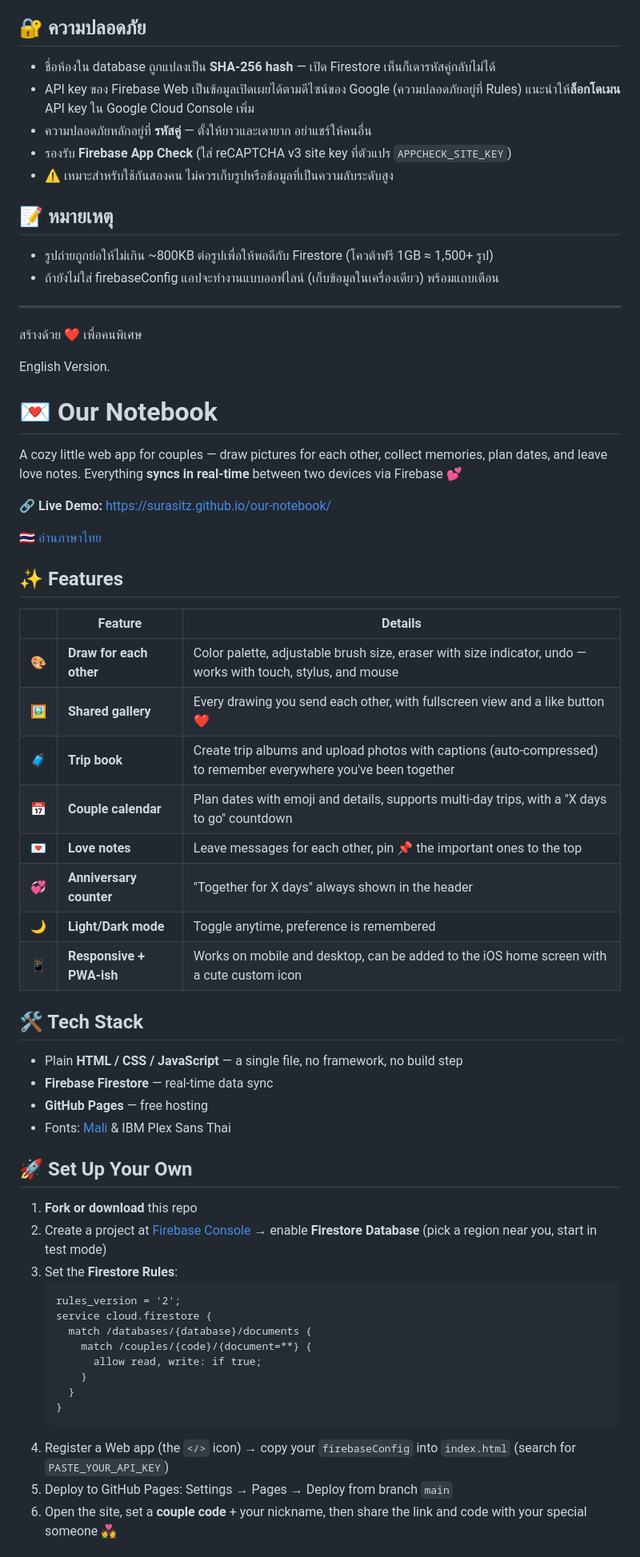
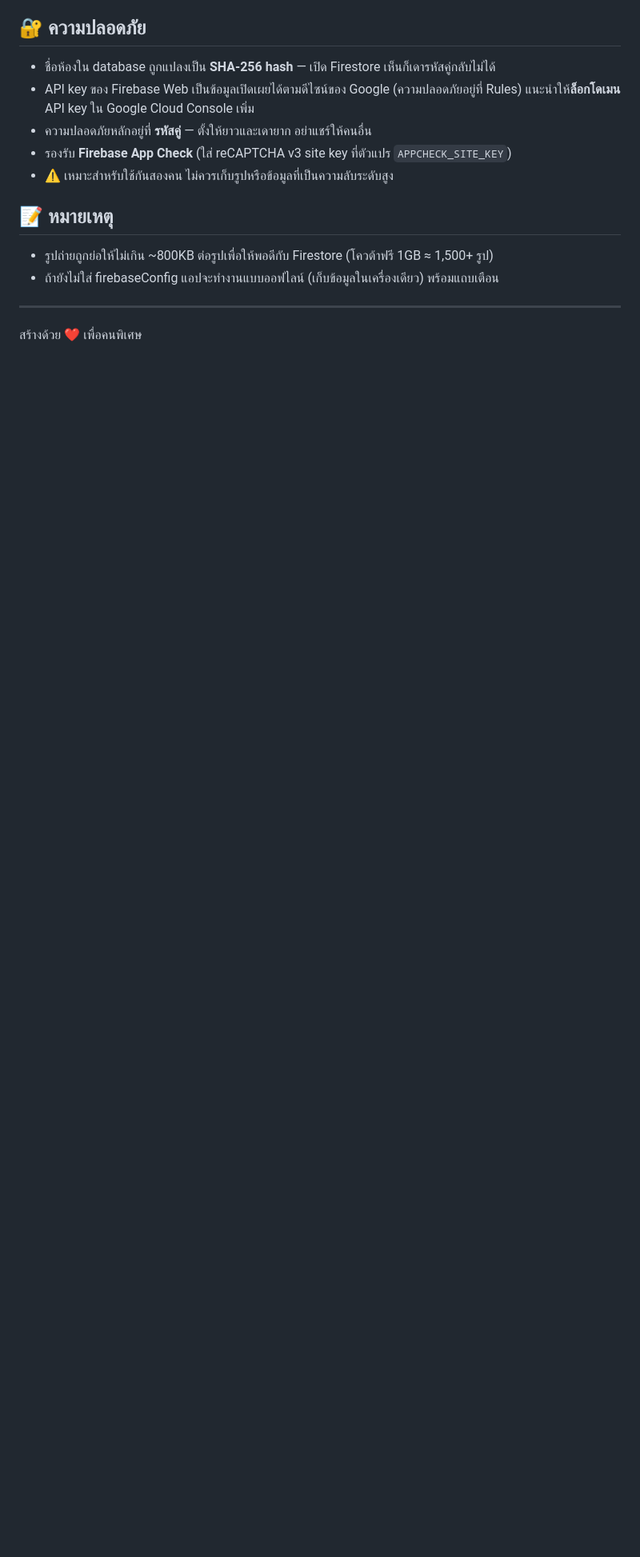
Before and after one commit to Surasitz/our-notebook, a Markdown page: README.md, the part around one of its changes. Shown at 80% size. Drawn GitHub-style; blank space fills up the shorter version.

````diff
--- a/README.md
+++ b/README.md
@@ -60,54 +60,3 @@
 ---
 
 สร้างด้วย ❤️ เพื่อคนพิเศษ
-
-
-English Version.
-# 💌 Our Notebook
-
-A cozy little web app for couples — draw pictures for each other, collect memories, plan dates, and leave love notes.
-Everything **syncs in real-time** between two devices via Firebase 💕
-
-🔗 **Live Demo:** https://surasitz.github.io/our-notebook/
-
-🇹🇭 [อ่านภาษาไทย](README.md)
-
-## ✨ Features
-
-| | Feature | Details |
-|---|---|---|
-| 🎨 | **Draw for each other** | Color palette, adjustable brush size, eraser with size indicator, undo — works with touch, stylus, and mouse |
-| 🖼️ | **Shared gallery** | Every drawing you send each other, with fullscreen view and a like button ❤️ |
-| 🧳 | **Trip book** | Create trip albums and upload photos with captions (auto-compressed) to remember everywhere you've been together |
-| 📅 | **Couple calendar** | Plan dates with emoji and details, supports multi-day trips, with a "X days to go" countdown |
-| 💌 | **Love notes** | Leave messages for each other, pin 📌 the important ones to the top |
-| 💞 | **Anniversary counter** | "Together for X days" always shown in the header |
-| 🌙 | **Light/Dark mode** | Toggle anytime, preference is remembered |
-| 📱 | **Responsive + PWA-ish** | Works on mobile and desktop, can be added to the iOS home screen with a cute custom icon |
-
-## 🛠️ Tech Stack
-
-- Plain **HTML / CSS / JavaScript** — a single file, no framework, no build step
-- **Firebase Firestore** — real-time data sync
-- **GitHub Pages** — free hosting
-- Fonts: [Mali](https://fonts.google.com/specimen/Mali) & IBM Plex Sans Thai
-
-## 🚀 Set Up Your Own
-
-1. **Fork or download** this repo
-2. Create a project at [Firebase Console](https://console.firebase.google.com) → enable **Firestore Database** (pick a region near you, start in test mode)
-3. Set the **Firestore Rules**:
-   ```
-   rules_version = '2';
-   service cloud.firestore {
-     match /databases/{database}/documents {
-       match /couples/{code}/{document=**} {
-         allow read, write: if true;
-       }
-     }
-   }
-   ```
-4. Register a Web app (the `</>` icon) → copy your `firebaseConfig` into `index.html` (search for `PASTE_YOUR_API_KEY`)
-5. Deploy to GitHub Pages: Settings → Pages → Deploy from branch `main`
-6. Open the site, set a **couple code** + your nickname, then share the link and code with your special someone 💑
-
````
Also changed, not shown: other parts of README.md (+0 -16 lines).
